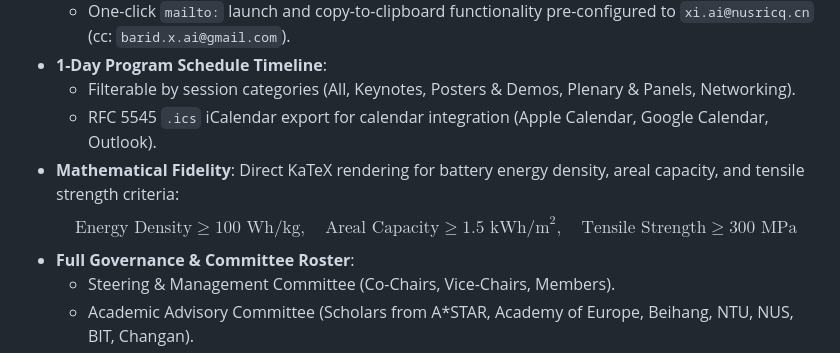
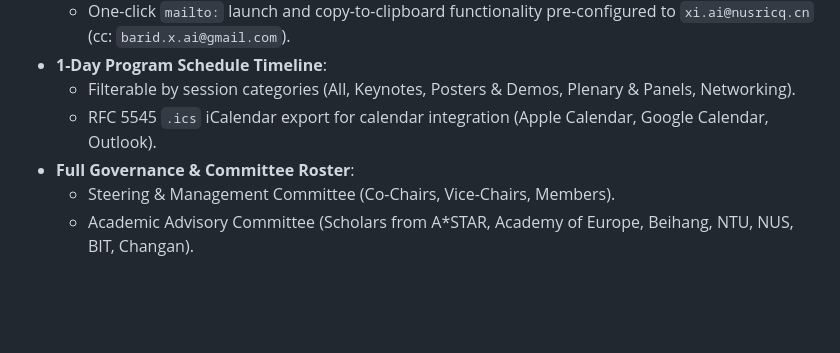
Before and after one commit to TPI-ICV/homepage, a Markdown page: README.md, the part around the change. Drawn GitHub-style; blank space fills up the shorter version.

```diff
--- a/README.md
+++ b/README.md
@@ -31,8 +31,6 @@ All participating laboratory teams and R&D engineers must submit academic poster
 - **1-Day Program Schedule Timeline**:
   - Filterable by session categories (All, Keynotes, Posters & Demos, Plenary & Panels, Networking).
   - RFC 5545 `.ics` iCalendar export for calendar integration (Apple Calendar, Google Calendar, Outlook).
-- **Mathematical Fidelity**: Direct KaTeX rendering for battery energy density, areal capacity, and tensile strength criteria:
-  $$\text{Energy Density} \ge 100\text{ Wh/kg}, \quad \text{Areal Capacity} \ge 1.5\text{ kWh/m}^2, \quad \text{Tensile Strength} \ge 300\text{ MPa}$$
 - **Full Governance & Committee Roster**:
   - Steering & Management Committee (Co-Chairs, Vice-Chairs, Members).
   - Academic Advisory Committee (Scholars from A*STAR, Academy of Europe, Beihang, NTU, NUS, BIT, Changan).
```
